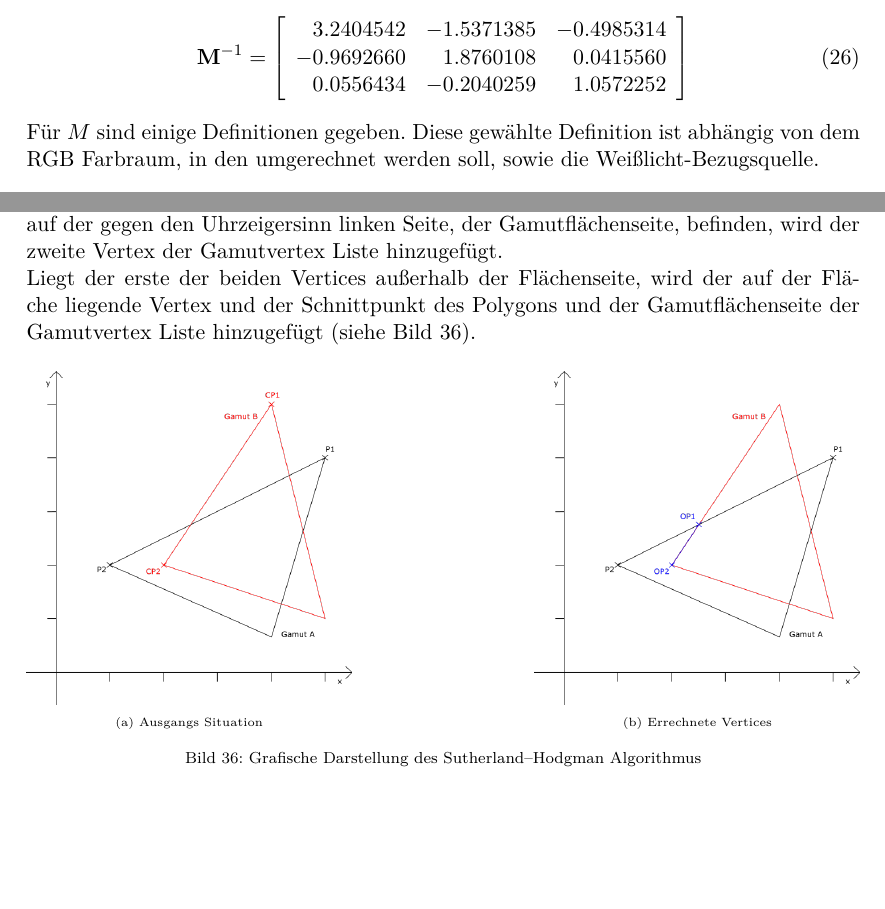
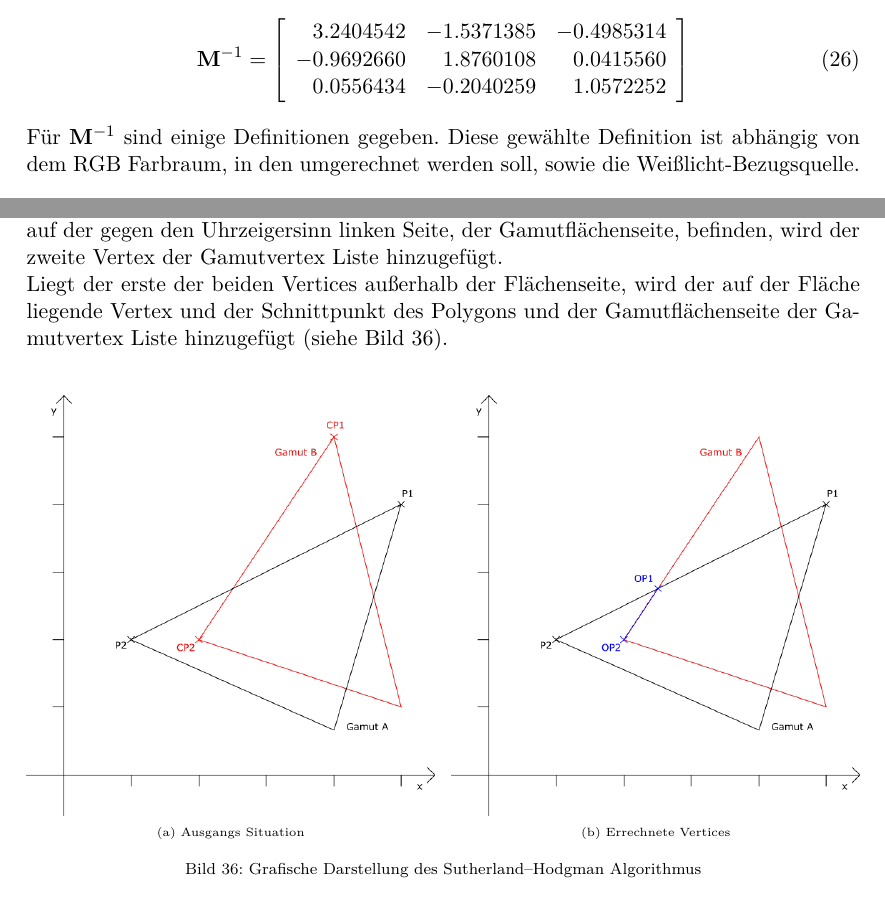
Before and after one commit to oliverdotbecker/spectralDemo, a LaTeX thesis (thesis/theDoc.TeX): two parts of pages 39 and 44 of 60, joined at a grey line, cut so that both start at the same text, the shorter picture padded with empty space. Compiled offline with pdfLaTeX.

Commit message:
Minor changes for formatting

```diff
--- a/thesis/theDoc.TeX
+++ b/thesis/theDoc.TeX
@@ -1126,7 +1126,7 @@ mit sRGB Umrechnungsmatrix mit Weiß-Referenzpunkt D65 (siehe \ref{whiteRef})
         0.0556434  & -0.2040259 & 1.0572252  \\
     \end{array}\right]
 \end{align}
-Für $M$ sind einige Definitionen gegeben. Diese gewählte Definition ist abhängig von dem RGB Farbraum, in den umgerechnet werden soll, sowie
+Für $\mathbf M^{-1}$ sind einige Definitionen gegeben. Diese gewählte Definition ist abhängig von dem RGB Farbraum, in den umgerechnet werden soll, sowie
 die Weißlicht-Bezugsquelle.
 \begin{figure}[H]
     \begin{center}
@@ -1255,15 +1255,15 @@ Vertex Daten sind hier die CIE 1931 xy Koordinaten. Wichtig ist, dass die Vertic
 Der Algorithmus spannt die Gerade zwischen zwei Vertices und prüft, auf welcher Seite der Geraden sich die bisherigen Gamut Vertices befinden. Wenn beide Vertices
 sich auf der gegen den Uhrzeigersinn linken Seite, der Gamutflächenseite, befinden, wird der zweite Vertex der Gamutvertex Liste hinzugefügt.\\
 Liegt der erste der beiden Vertices außerhalb der Flächenseite, wird der auf der Fläche liegende Vertex und der Schnittpunkt des Polygons und der Gamutflächenseite der
-Gamutvertex Liste hinzugefügt (siehe Bild \ref{fig:sutherland_hodgman}).
+Gamutvertex Liste hinzugefügt (siehe Bild \ref{fig:sutherland_hodgman}).\\
 \begin{figure}[H]
     \centering
-    \begin{subfigure}[b]{.39\textwidth}
+    \begin{subfigure}[b]{.49\textwidth}
         \includegraphics[width=\textwidth]{images/sutherland_hodgman_example.png}
         \caption{Ausgangs Situation}
     \end{subfigure}
     \hfill
-    \begin{subfigure}[b]{.39\textwidth}
+    \begin{subfigure}[b]{.49\textwidth}
         \includegraphics[width=\textwidth]{images/sutherland_hodgman_example_solution.png}
         \caption{Errechnete Vertices}
     \end{subfigure}
```
Also changed, not shown: thesis/theDoc.TeX (6 more changed lines).
